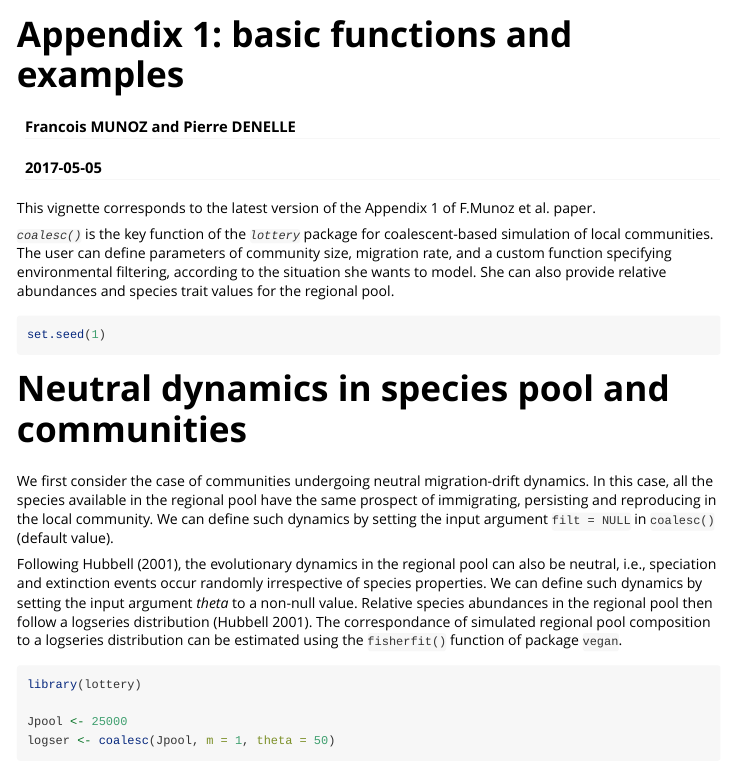
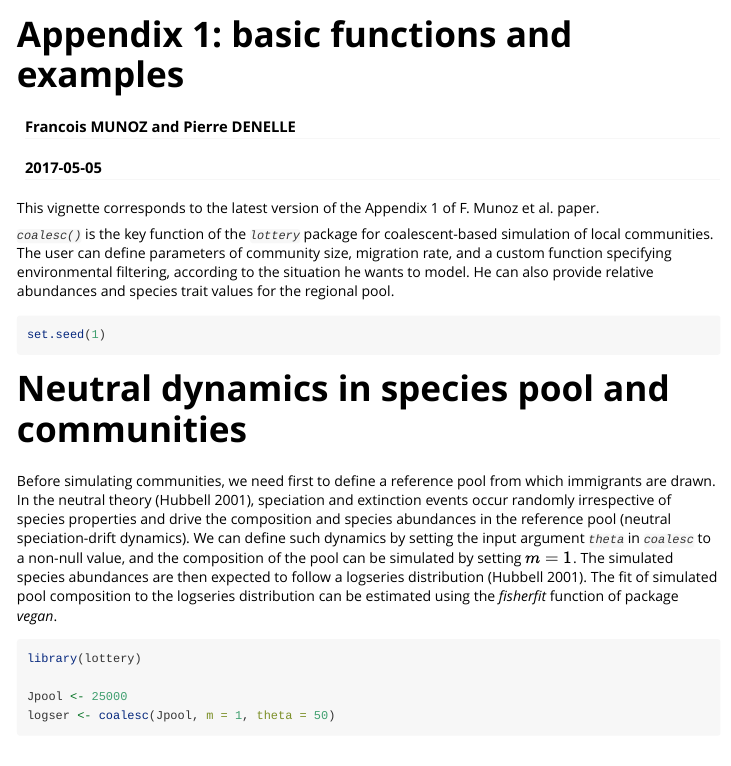
Before and after one commit to frmunoz/ecolottery, an R Markdown document (pkg/vignettes/coalesc_vignette.Rmd): the page in a window 1100 px wide, from its top. Rendered offline with R 4.5, knitr and Pandoc, with nearby package versions; some code elsewhere in the file could not run offline.

Commit message:
Update section Neutral dynamics in species pool and communities

````diff
--- a/pkg/vignettes/coalesc_vignette.Rmd
+++ b/pkg/vignettes/coalesc_vignette.Rmd
@@ -15,10 +15,10 @@ knitr::opts_chunk$set(eval = TRUE, echo = TRUE, fig.width = 6,fig.height=5, cach
 
 ```
 
-This vignette corresponds to the latest version of the Appendix 1 of F.Munoz et al. paper.
+This vignette corresponds to the latest version of the Appendix 1 of F. Munoz et al. paper.
 
 *`coalesc()`* is the key function of the *`lottery`* package for coalescent-based simulation of local communities.
-The user can define parameters of community size, migration rate, and a custom function specifying environmental filtering, according to the situation she wants to model. She can also provide relative abundances and species trait values for the regional pool.
+The user can define parameters of community size, migration rate, and a custom function specifying environmental filtering, according to the situation he wants to model. He can also provide relative abundances and species trait values for the regional pool.
 
 ```{r}
 set.seed(1)
@@ -26,9 +26,7 @@ set.seed(1)
 
 # Neutral dynamics in species pool and communities
 
-We first consider the case of communities undergoing neutral migration-drift dynamics. In this case, all the species available in the regional pool have the same prospect of immigrating, persisting and reproducing in the local community. We can define such dynamics by setting the input argument `filt = NULL` in `coalesc()` (default value).
-
-Following Hubbell (2001), the evolutionary dynamics in the regional pool can also be neutral, i.e., speciation and extinction events occur randomly irrespective of species properties. We can define such dynamics by setting the input argument *theta* to a non-null value. Relative species abundances in the regional pool then follow a logseries distribution (Hubbell 2001). The correspondance of simulated regional pool composition to a logseries distribution can be estimated using the `fisherfit()` function of package `vegan`.
+Before simulating communities, we need first to define a reference pool from which immigrants are drawn. In the neutral theory (Hubbell 2001), speciation and extinction events occur randomly irrespective of species properties and drive the composition and species abundances in the reference pool (neutral speciation-drift dynamics). We can define such dynamics by setting the input argument *`theta`* in *`coalesc`* to a non-null value, and the composition of the pool can be simulated by setting $m = 1$. The simulated species abundances are then expected to follow a logseries distribution (Hubbell 2001). The fit of simulated pool composition to the logseries distribution can be estimated using the *fisherfit* function of package *vegan*.
 
 ```{r}
 library(lottery)
````
